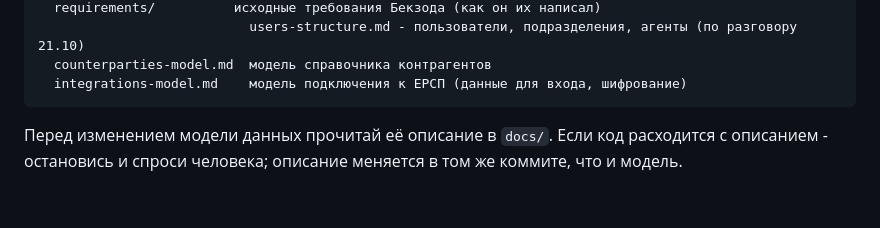
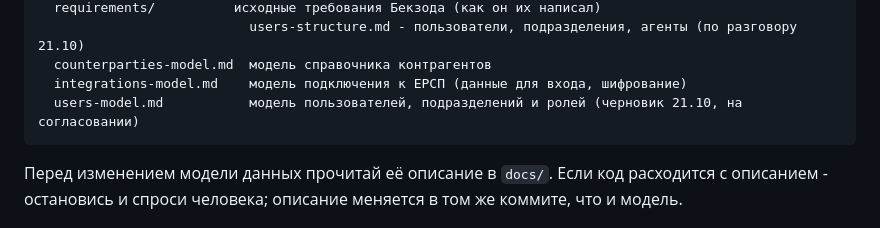
Before and after one commit to bek2808/core-platform, a Markdown page: AGENTS.md, the part around the change. GitHub-like rendering; blank space fills up the shorter version.

````diff
--- a/AGENTS.md
+++ b/AGENTS.md
@@ -68,6 +68,7 @@ docs/                    требования аналитика и соглас
                            users-structure.md - пользователи, подразделения, агенты (по разговору 21.10)
   counterparties-model.md  модель справочника контрагентов
   integrations-model.md    модель подключения к ЕРСП (данные для входа, шифрование)
+  users-model.md           модель пользователей, подразделений и ролей (черновик 21.10, на согласовании)
 ```
 
 Перед изменением модели данных прочитай её описание в `docs/`. Если код
````
Also changed, not shown: docs/users-model.md (added, +283 -0 lines).
